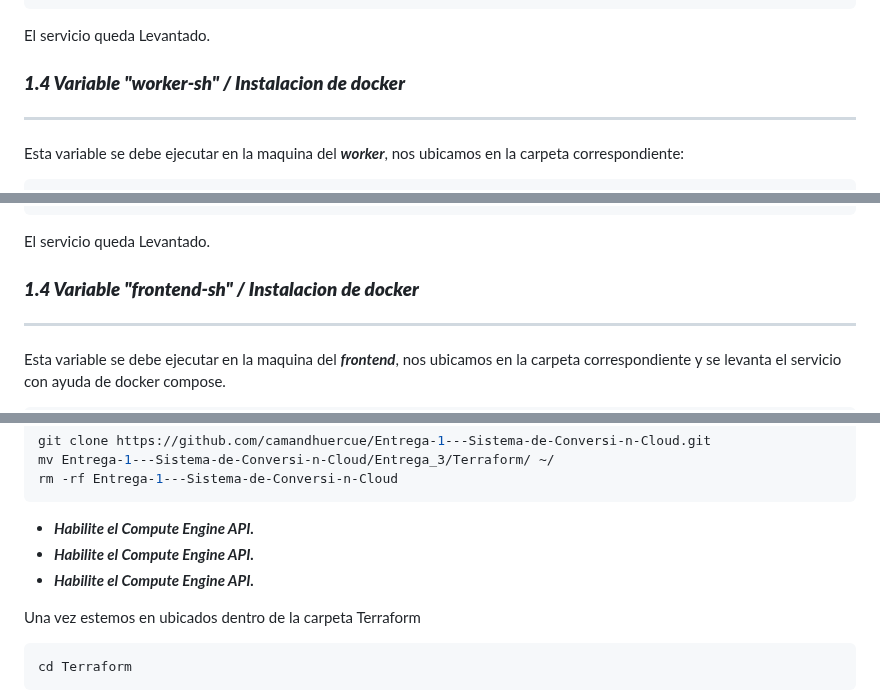
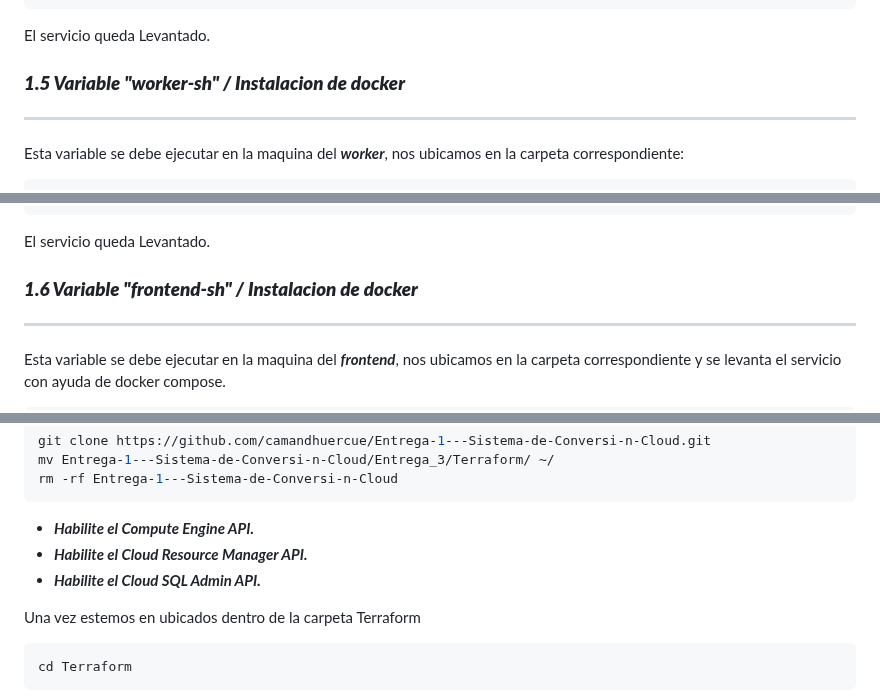
Before and after one commit to camandhuercue/Entrega-1---Sistema-de-Conversi-n-Cloud, a Markdown page: Entrega_3/README.md, 3 parts joined by grey strips. GitHub-like rendering.

````diff
--- a/Entrega_3/README.md
+++ b/Entrega_3/README.md
@@ -156,7 +156,7 @@ docker compose up
 
 El servicio queda Levantado.
 
-### ***1.4 Variable "worker-sh" / Instalacion de docker***
+### ***1.5 Variable "worker-sh" / Instalacion de docker***
 ---
 
 Esta variable se debe ejecutar en la maquina del ***worker***, nos ubicamos en la carpeta correspondiente:
@@ -192,7 +192,7 @@ docker compose up
 
 El servicio queda Levantado.
 
-### ***1.4 Variable "frontend-sh" / Instalacion de docker***
+### ***1.6 Variable "frontend-sh" / Instalacion de docker***
 ---
 
 Esta variable se debe ejecutar en la maquina del ***frontend***, nos ubicamos en la carpeta correspondiente y se levanta el servicio con ayuda de docker compose.
@@ -361,8 +361,8 @@ rm -rf Entrega-1---Sistema-de-Conversi-n-Cloud
 ```
 
 * ***Habilite el Compute Engine API.***
-* ***Habilite el Compute Engine API.***
-* ***Habilite el Compute Engine API.***
+* ***Habilite el Cloud Resource Manager API.***
+* ***Habilite el Cloud SQL Admin API.***
 
 Una vez estemos en ubicados dentro de la carpeta Terraform
 
````
Also changed, not shown: other parts of Entrega_3/README.md (+3 -0 lines).
